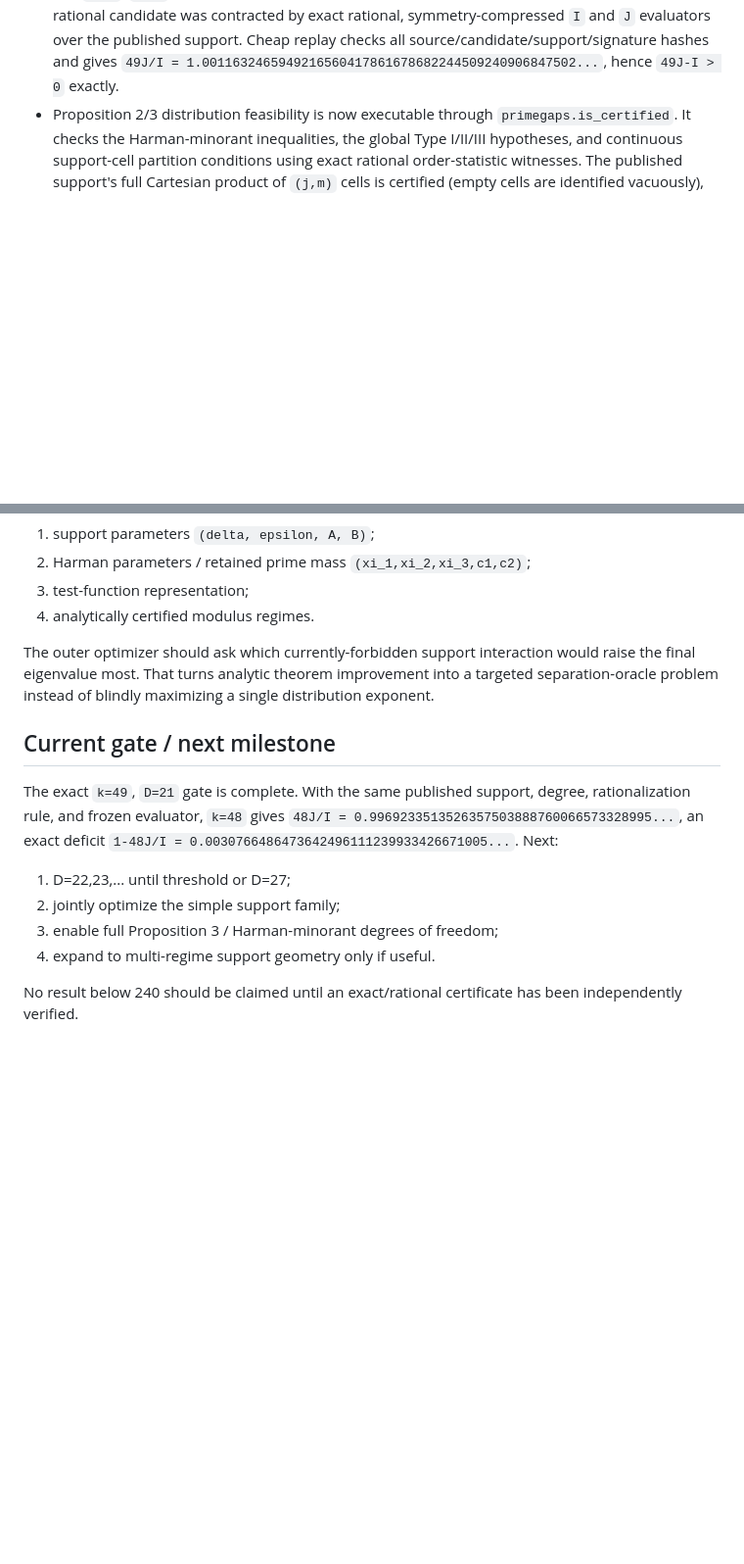
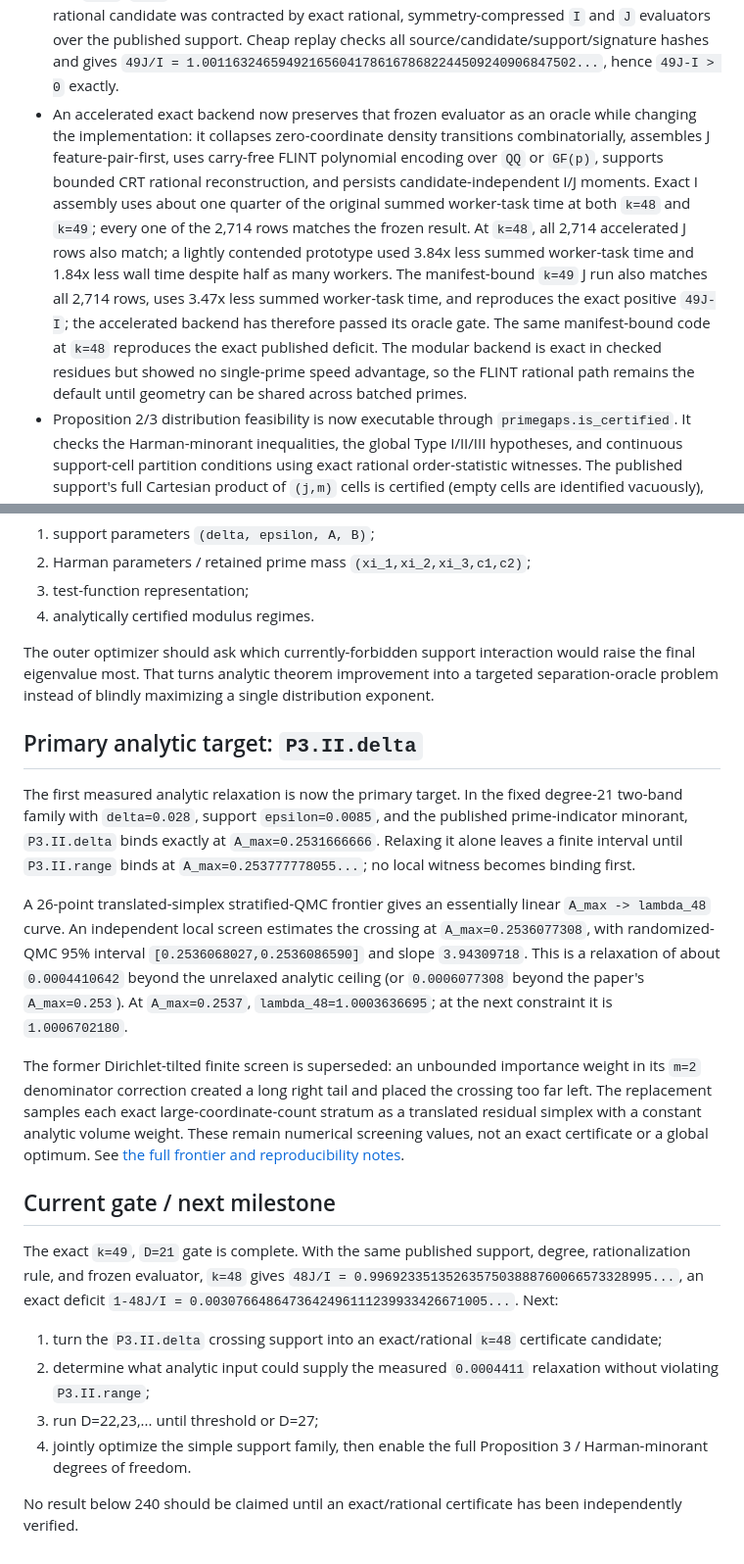
Before and after one commit to royvanrijn/primegaps, a Markdown page: FINDINGS.md, 2 parts joined by grey strips. Shown at 98% size. GitHub-like rendering; blank space fills up the shorter version.

```diff
--- a/FINDINGS.md
+++ b/FINDINGS.md
@@ -73,6 +73,23 @@ Source: Julia Stadlmann, *Bounded gaps between primes*, arXiv:2608.31126v1.
   replay checks all source/candidate/support/signature hashes and gives
   `49J/I = 1.0011632465949216560417861678682244509240906847502...`, hence
   `49J-I > 0` exactly.
+- An accelerated exact backend now preserves that frozen evaluator as an oracle
+  while changing the implementation: it collapses zero-coordinate density
+  transitions combinatorially, assembles J feature-pair-first, uses carry-free
+  FLINT polynomial encoding over `QQ` or `GF(p)`, supports bounded CRT rational
+  reconstruction, and persists candidate-independent I/J moments. Exact I
+  assembly uses about one quarter of the original summed worker-task time at
+  both `k=48` and `k=49`; every one of the 2,714 rows matches the frozen result.
+  At `k=48`, all
+  2,714 accelerated J rows also match; a lightly contended prototype used
+  3.84x less summed worker-task time and 1.84x less wall time despite half as
+  many workers. The manifest-bound `k=49` J run also matches all 2,714 rows,
+  uses 3.47x less summed worker-task time, and reproduces the exact
+  positive `49J-I`; the accelerated backend has therefore passed its oracle
+  gate. The same manifest-bound code at `k=48` reproduces the exact published
+  deficit. The modular backend is exact in checked
+  residues but showed no single-prime speed advantage, so the FLINT rational
+  path remains the default until geometry can be shared across batched primes.
 - Proposition 2/3 distribution feasibility is now executable through
   `primegaps.is_certified`. It checks the Harman-minorant inequalities, the
   global Type I/II/III hypotheses, and continuous support-cell partition
@@ -117,6 +134,31 @@ would raise the final eigenvalue most. That turns analytic theorem improvement
 into a targeted separation-oracle problem instead of blindly maximizing a
 single distribution exponent.
 
+## Primary analytic target: `P3.II.delta`
+
+The first measured analytic relaxation is now the primary target.  In the
+fixed degree-21 two-band family with `delta=0.028`, support `epsilon=0.0085`,
+and the published prime-indicator minorant, `P3.II.delta` binds exactly at
+`A_max=0.2531666666`.  Relaxing it alone leaves a finite interval until
+`P3.II.range` binds at `A_max=0.253777778055...`; no local witness becomes
+binding first.
+
+A 26-point translated-simplex stratified-QMC frontier gives an essentially
+linear `A_max -> lambda_48` curve.  An independent local screen estimates the
+crossing at `A_max=0.2536077308`, with randomized-QMC 95% interval
+`[0.2536068027,0.2536086590]` and slope `3.94309718`.  This is a relaxation of
+about `0.0004410642` beyond the unrelaxed analytic ceiling (or `0.0006077308`
+beyond the paper's `A_max=0.253`).  At `A_max=0.2537`,
+`lambda_48=1.0003636695`; at the next constraint it is `1.0006702180`.
+
+The former Dirichlet-tilted finite screen is superseded: an unbounded
+importance weight in its `m=2` denominator correction created a long right tail
+and placed the crossing too far left.  The replacement samples each exact
+large-coordinate-count stratum as a translated residual simplex with a
+constant analytic volume weight.  These remain numerical screening values, not
+an exact certificate or a global optimum.  See
+[the full frontier and reproducibility notes](docs/p3ii-delta-frontier.md).
+
 ## Current gate / next milestone
 
 The exact `k=49`, `D=21` gate is complete. With the same published support,
@@ -125,10 +167,13 @@ degree, rationalization rule, and frozen evaluator, `k=48` gives
 `1-48J/I = 0.0030766486473642496111239933426671005...`.
 Next:
 
-1. D=22,23,... until threshold or D=27;
-2. jointly optimize the simple support family;
-3. enable full Proposition 3 / Harman-minorant degrees of freedom;
-4. expand to multi-regime support geometry only if useful.
+1. turn the `P3.II.delta` crossing support into an exact/rational `k=48`
+   certificate candidate;
+2. determine what analytic input could supply the measured `0.0004411`
+   relaxation without violating `P3.II.range`;
+3. run D=22,23,... until threshold or D=27;
+4. jointly optimize the simple support family, then enable the full Proposition
+   3 / Harman-minorant degrees of freedom.
 
 No result below 240 should be claimed until an exact/rational certificate has
 been independently verified.
```
Also changed, not shown: README.md (+9 -0 lines).
